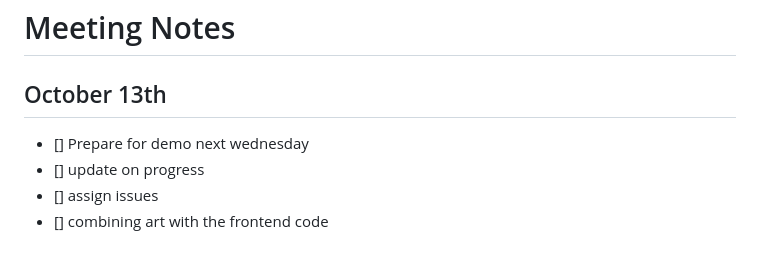
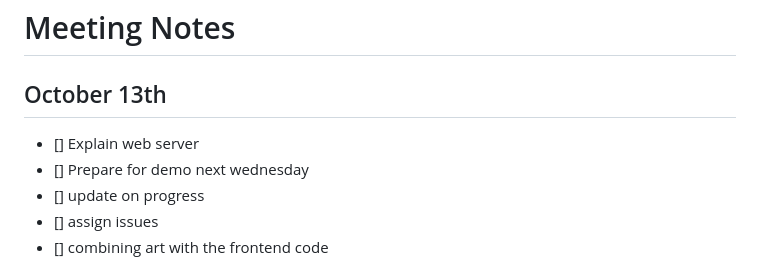
Before and after one commit to ajpieroni/colabination, a Markdown page: README.md, the part around the change. Rendered like a GitHub page.

Commit message:
add to meeting agenda

```diff
--- a/README.md
+++ b/README.md
@@ -1,6 +1,7 @@
 # Meeting Notes
 
 ## October 13th
+- [] Explain web server
 - [] Prepare for demo next wednesday
 - [] update on progress
 - [] assign issues
```
